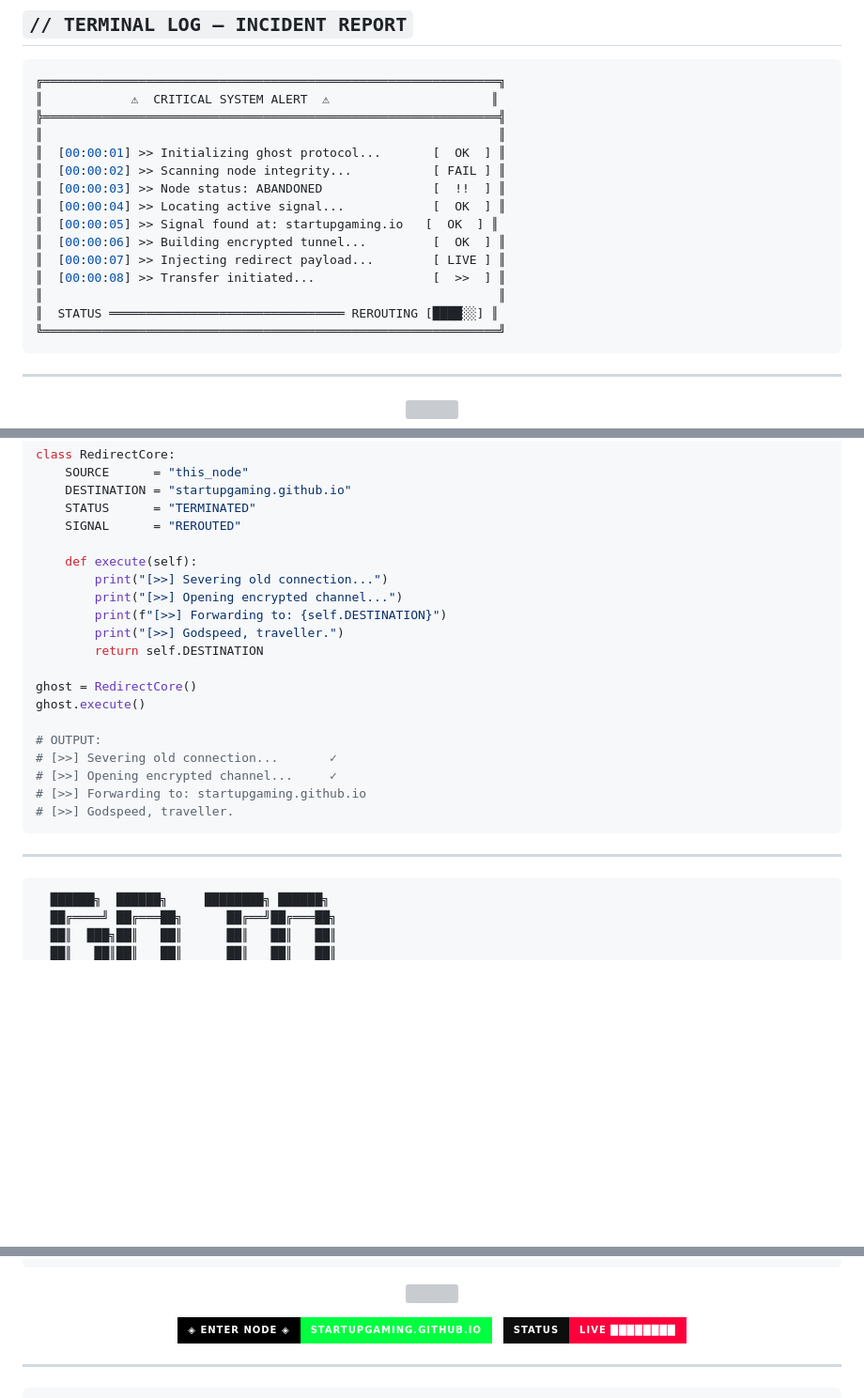
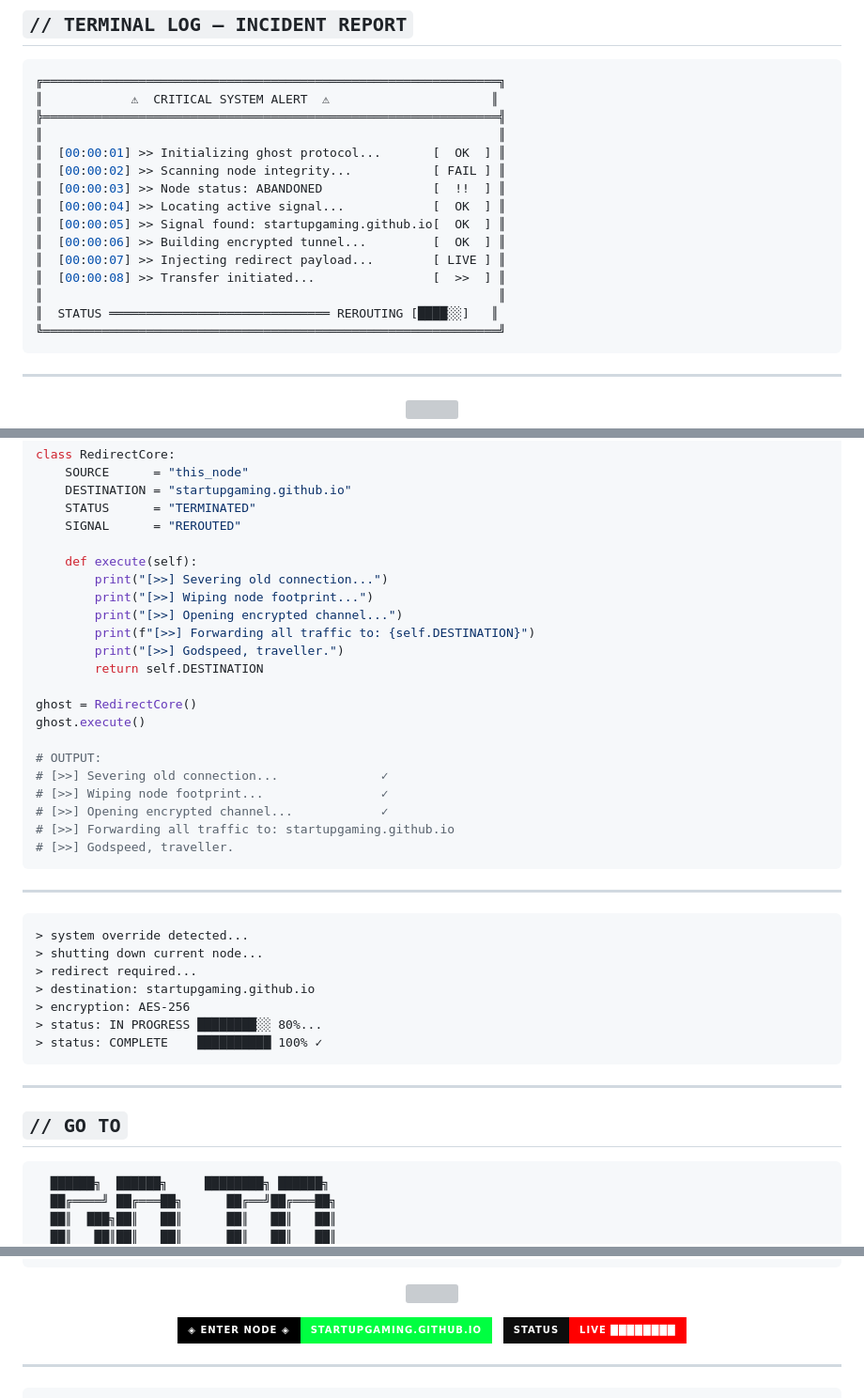
Before and after one commit to startupgaming/startupgaming.github.io, a Markdown page: Readme.md, 3 parts joined by grey strips. Shown at 94% size. GitHub-like rendering; badges without logos; blank space fills up the shorter version; grey boxes are pictures that could not be loaded.

````diff
--- a/Readme.md
+++ b/Readme.md
@@ -43,12 +50,12 @@
 ║  [00:00:02] >> Scanning node integrity...           [ FAIL ] ║
 ║  [00:00:03] >> Node status: ABANDONED               [  !!  ] ║
 ║  [00:00:04] >> Locating active signal...            [  OK  ] ║
-║  [00:00:05] >> Signal found at: startupgaming.io   [  OK  ] ║
+║  [00:00:05] >> Signal found: startupgaming.github.io[  OK  ] ║
 ║  [00:00:06] >> Building encrypted tunnel...         [  OK  ] ║
 ║  [00:00:07] >> Injecting redirect payload...        [ LIVE ] ║
 ║  [00:00:08] >> Transfer initiated...                [  >>  ] ║
 ║                                                              ║
-║  STATUS ════════════════════════════════ REROUTING [████░░] ║
+║  STATUS ══════════════════════════════ REROUTING [████░░]   ║
 ╚══════════════════════════════════════════════════════════════╝
 ```
 
@@ -99,8 +109,9 @@ class RedirectCore:
 
     def execute(self):
         print("[>>] Severing old connection...")
+        print("[>>] Wiping node footprint...")
         print("[>>] Opening encrypted channel...")
-        print(f"[>>] Forwarding to: {self.DESTINATION}")
+        print(f"[>>] Forwarding all traffic to: {self.DESTINATION}")
         print("[>>] Godspeed, traveller.")
         return self.DESTINATION
 
@@ -108,13 +119,28 @@ ghost = RedirectCore()
 ghost.execute()
 
 # OUTPUT:
-# [>>] Severing old connection...       ✓
-# [>>] Opening encrypted channel...     ✓
-# [>>] Forwarding to: startupgaming.github.io
+# [>>] Severing old connection...              ✓
+# [>>] Wiping node footprint...                ✓
+# [>>] Opening encrypted channel...            ✓
+# [>>] Forwarding all traffic to: startupgaming.github.io
 # [>>] Godspeed, traveller.
 ```
 
 ---
+
+```
+> system override detected...
+> shutting down current node...
+> redirect required...
+> destination: startupgaming.github.io
+> encryption: AES-256
+> status: IN PROGRESS ████████░░ 80%...
+> status: COMPLETE    ██████████ 100% ✓
+```
+
+---
+
+## `// GO TO`
 
 <p align="center">
 
@@ -141,7 +169,7 @@ ghost.execute()
   </a>
   &nbsp;
   <a href="https://startupgaming.github.io">
-    <img src="https://img.shields.io/badge/STATUS-LIVE%20%E2%96%88%E2%96%88%E2%96%88%E2%96%88%E2%96%88%E2%96%88%E2%96%88%E2%96%88-ff003c?style=for-the-badge&labelColor=0d0d0d"/>
+    <img src="https://img.shields.io/badge/STATUS-LIVE%20%E2%96%88%E2%96%88%E2%96%88%E2%96%88%E2%96%88%E2%96%88%E2%96%88%E2%96%88-ff0000?style=for-the-badge&labelColor=0d0d0d"/>
   </a>
 </p>
 
````
Also changed, not shown: other parts of Readme.md (+31 -10 lines).
